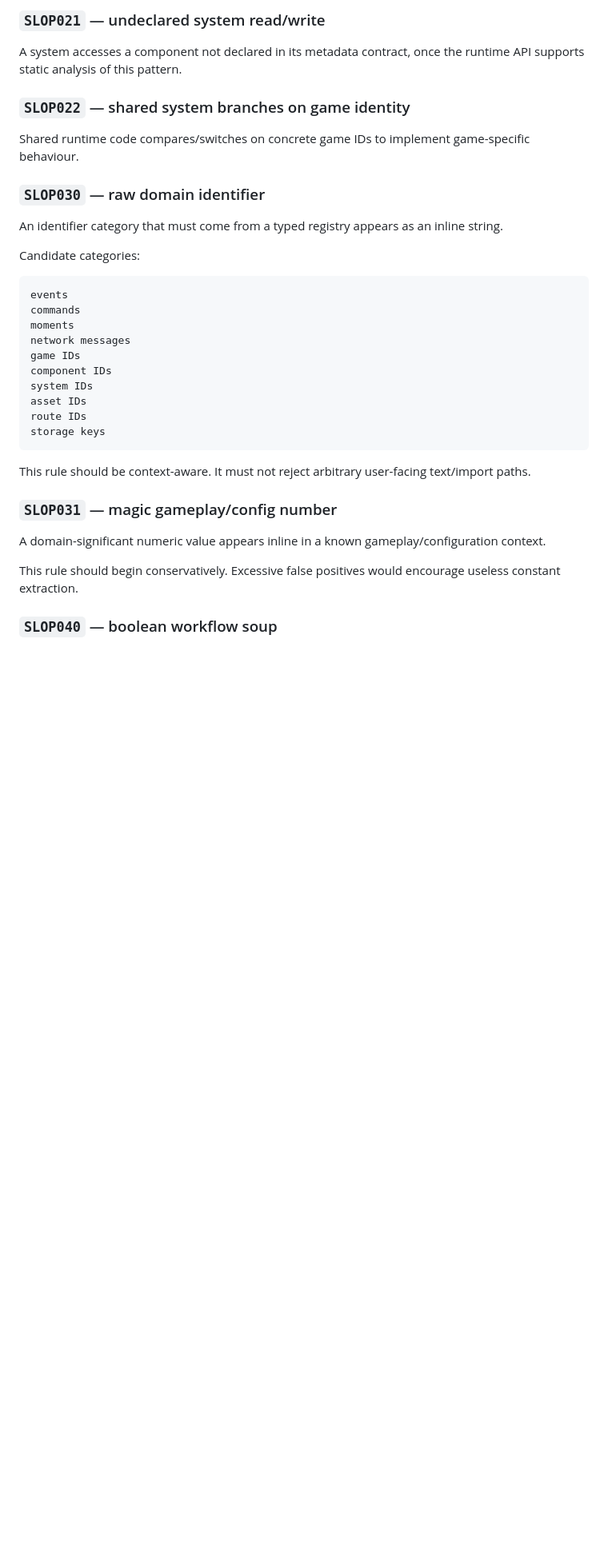
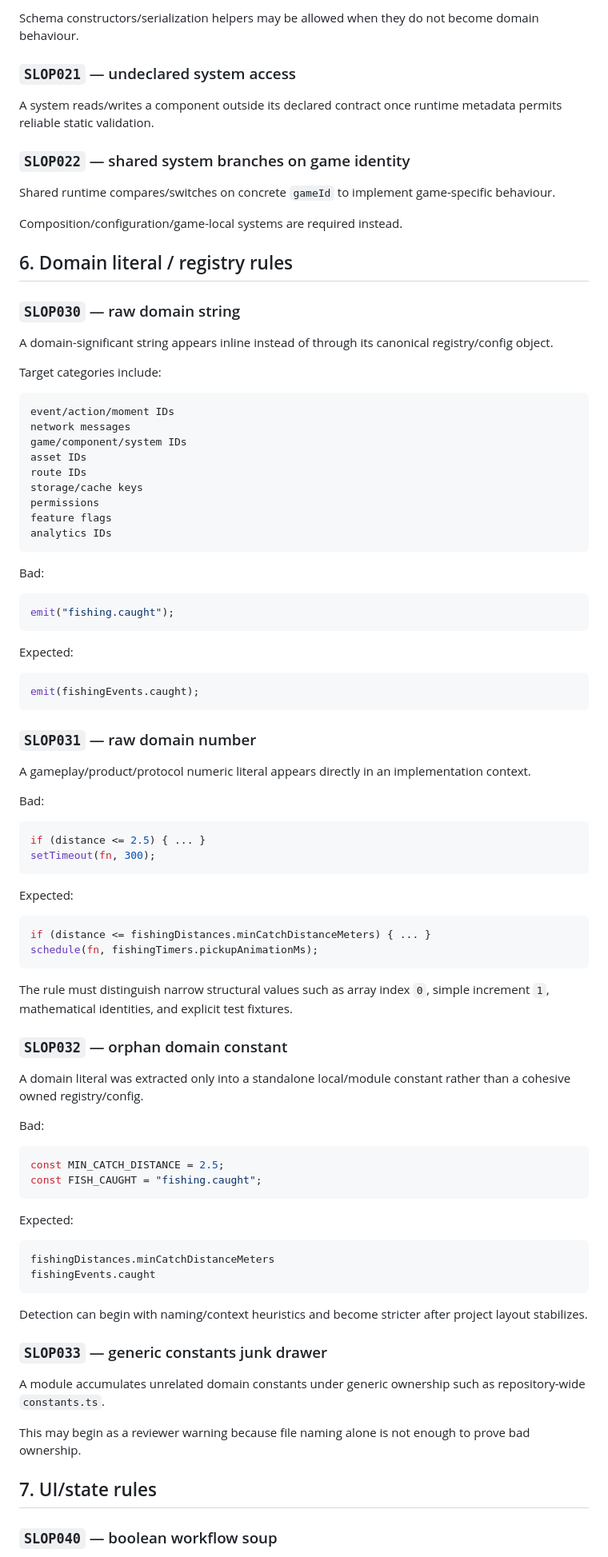
Before and after one commit to T-Damer/slop, a Markdown page: docs/engineering/architecture-guard.md, the part around one of its changes. Shown at 80% size. Rendered like a GitHub page; blank space fills up the shorter version.

````diff
--- a/docs/engineering/architecture-guard.md
+++ b/docs/engineering/architecture-guard.md
@@ -153,38 +111,95 @@ The rule should be carefully defined to avoid rejecting harmless constructors/sc
 
-### `SLOP021` — undeclared system read/write
+Schema constructors/serialization helpers may be allowed when they do not become domain behaviour.
 
-A system accesses a component not declared in its metadata contract, once the runtime API supports static analysis of this pattern.
+### `SLOP021` — undeclared system access
+
+A system reads/writes a component outside its declared contract once runtime metadata permits reliable static validation.
 
 ### `SLOP022` — shared system branches on game identity
 
-Shared runtime code compares/switches on concrete game IDs to implement game-specific behaviour.
+Shared runtime compares/switches on concrete `gameId` to implement game-specific behaviour.
 
-### `SLOP030` — raw domain identifier
+Composition/configuration/game-local systems are required instead.
 
-An identifier category that must come from a typed registry appears as an inline string.
+## 6. Domain literal / registry rules
 
-Candidate categories:
+### `SLOP030` — raw domain string
+
+A domain-significant string appears inline instead of through its canonical registry/config object.
+
+Target categories include:
 
 ```text
-events
-commands
-moments
+event/action/moment IDs
 network messages
-game IDs
-component IDs
-system IDs
+game/component/system IDs
 asset IDs
 route IDs
-storage keys
+storage/cache keys
+permissions
+feature flags
+analytics IDs
 ```
 
-This rule should be context-aware. It must not reject arbitrary user-facing text/import paths.
+Bad:
 
-### `SLOP031` — magic gameplay/config number
+```ts
+emit("fishing.caught");
+```
 
-A domain-significant numeric value appears inline in a known gameplay/configuration context.
+Expected:
 
-This rule should begin conservatively. Excessive false positives would encourage useless constant extraction.
+```ts
+emit(fishingEvents.caught);
+```
+
+### `SLOP031` — raw domain number
+
+A gameplay/product/protocol numeric literal appears directly in an implementation context.
+
+Bad:
+
+```ts
+if (distance <= 2.5) { ... }
+setTimeout(fn, 300);
+```
+
+Expected:
+
+```ts
+if (distance <= fishingDistances.minCatchDistanceMeters) { ... }
+schedule(fn, fishingTimers.pickupAnimationMs);
+```
+
+The rule must distinguish narrow structural values such as array index `0`, simple increment `1`, mathematical identities, and explicit test fixtures.
+
+### `SLOP032` — orphan domain constant
+
+A domain literal was extracted only into a standalone local/module constant rather than a cohesive owned registry/config.
+
+Bad:
+
+```ts
+const MIN_CATCH_DISTANCE = 2.5;
+const FISH_CAUGHT = "fishing.caught";
+```
+
+Expected:
+
+```ts
+fishingDistances.minCatchDistanceMeters
+fishingEvents.caught
+```
+
+Detection can begin with naming/context heuristics and become stricter after project layout stabilizes.
+
+### `SLOP033` — generic constants junk drawer
+
+A module accumulates unrelated domain constants under generic ownership such as repository-wide `constants.ts`.
+
+This may begin as a reviewer warning because file naming alone is not enough to prove bad ownership.
+
+## 7. UI/state rules
 
 ### `SLOP040` — boolean workflow soup
 
````
Also changed, not shown: other parts of docs/engineering/architecture-guard.md (+157 -333 lines).
